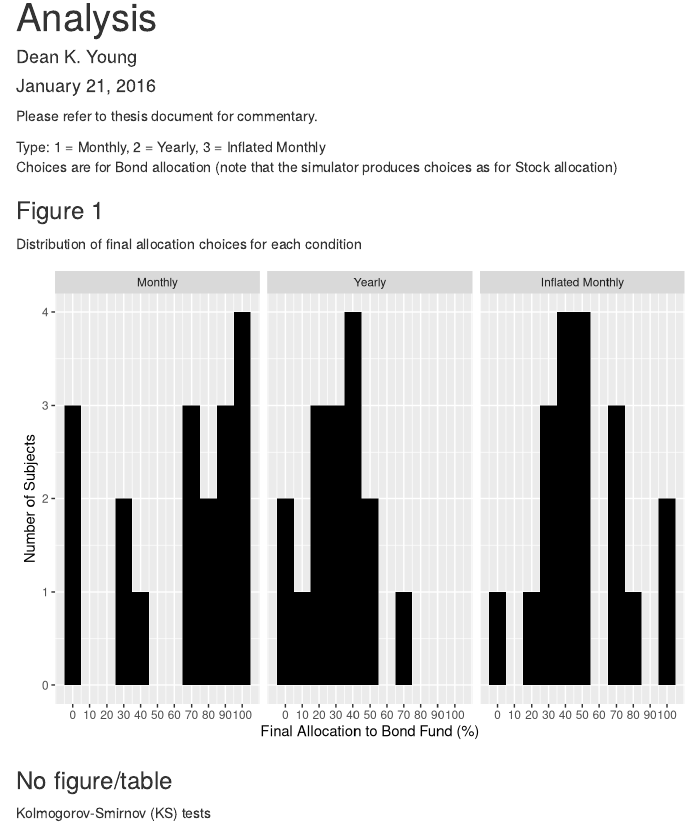
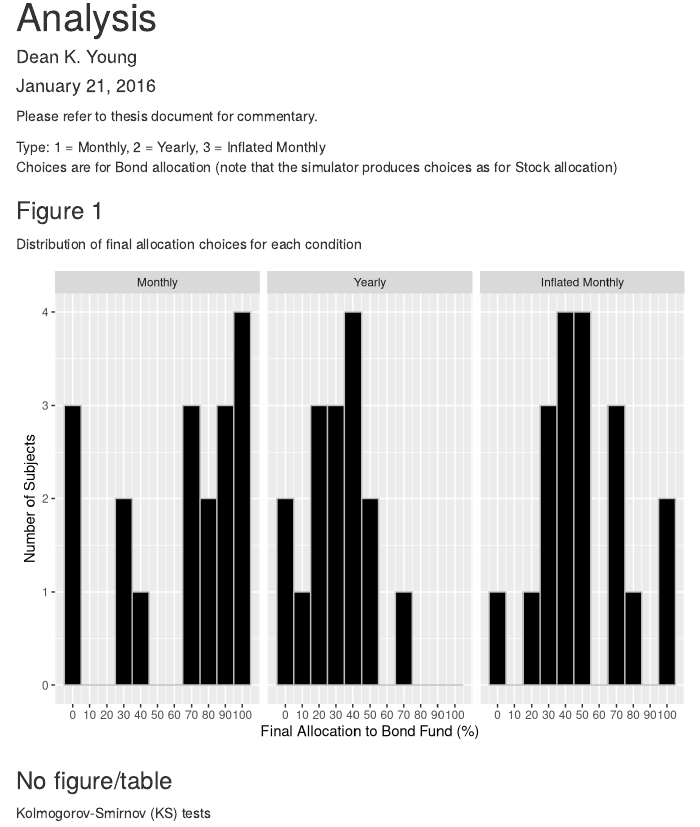
Before and after one commit to deanyoung/Thesis_Data_Analysis, an R Markdown document (Analysis.Rmd): the page in a window 1100 px wide, from 70 px down. Rendered offline with R 4.5, knitr and Pandoc, with nearby package versions.

Commit message:
change 1st graph

```diff
--- a/Analysis.Rmd
+++ b/Analysis.Rmd
@@ -19,7 +19,7 @@ library(lme4)
 library(sandwich)
 library(lmtest)
 
-setwd("C:/Users/Dean/Google Drive/Thesis/Thesis_Data_Analysis")
+setwd("C:/Users/Dean/Google Drive/Thesis/Thesis UI and Data/Thesis_Data_Analysis")
 
 data <- read.csv('Exp_Data.csv',header=TRUE)
 survey <- read.csv('Exp_Survey.csv',header=TRUE)
@@ -50,7 +50,7 @@ hist.data <- wide.data %>% select(Type,Final.Choice) %>% mutate(Final.Choice = F
 
 hist.data$Type <- factor(hist.data$Type, levels = c("Monthly", "Yearly", "Inflated Monthly"))
 
-ggplot(hist.data, aes(Final.Choice)) + geom_histogram(binwidth=10, fill="black") +
+ggplot(hist.data, aes(Final.Choice)) + geom_histogram(binwidth=10, fill="black",color="gray") +
   facet_wrap(~ Type) +
   scale_x_continuous(breaks=seq(0,100,10)) +
   xlab("Final Allocation to Bond Fund (%)") +
```
Also changed, not shown: Analysis.html (added).
